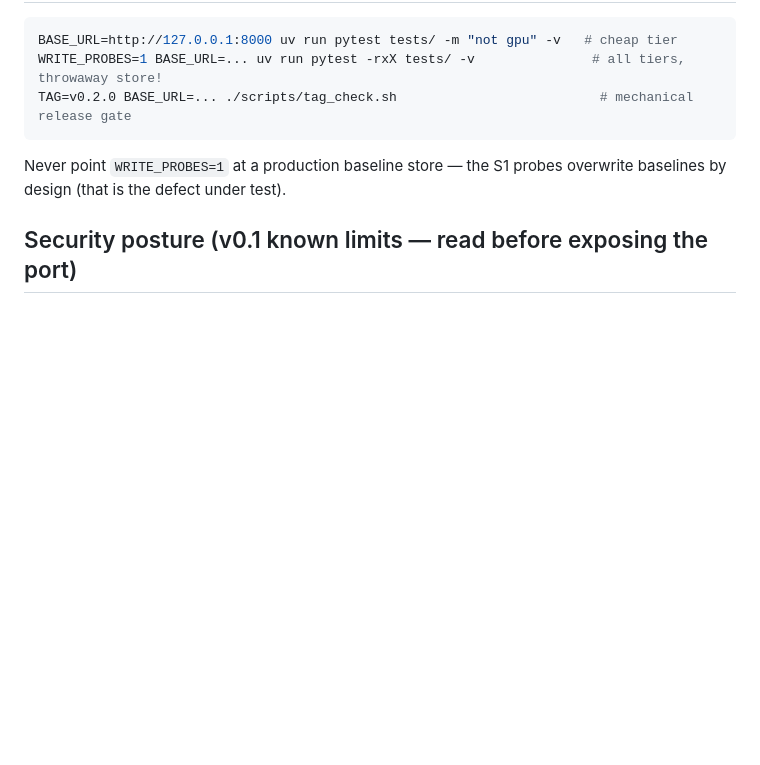
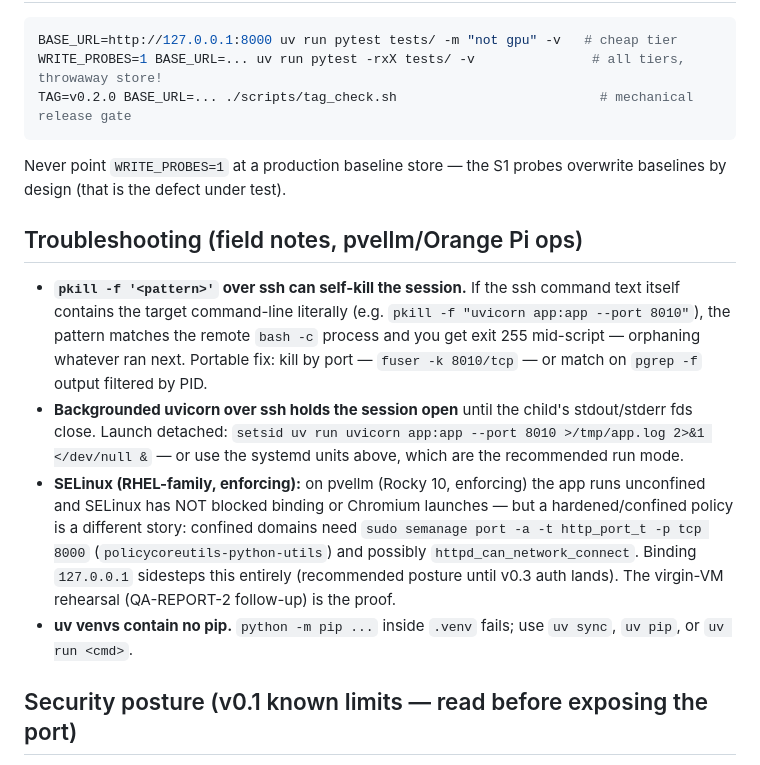
Before and after one commit to shank15217/minicpm-webapp, a Markdown page: docs/DEPLOY.md, the part around the change. Drawn GitHub-style; blank space fills up the shorter version.

Commit message:
docs(DEPLOY): troubleshooting — pkill-over-ssh self-kill (use fuser -k), setsid detached launch, SELinux note, no-pip venv (QA-REPORT-2 field notes)

```diff
--- a/docs/DEPLOY.md
+++ b/docs/DEPLOY.md
@@ -116,6 +116,28 @@ TAG=v0.2.0 BASE_URL=... ./scripts/tag_check.sh                          # mechan
 Never point `WRITE_PROBES=1` at a production baseline store — the S1 probes
 overwrite baselines by design (that is the defect under test).
 
+## Troubleshooting (field notes, pvellm/Orange Pi ops)
+
+- **`pkill -f '<pattern>'` over ssh can self-kill the session.** If the ssh
+  command text itself contains the target command-line literally (e.g.
+  `pkill -f "uvicorn app:app --port 8010"`), the pattern matches the remote
+  `bash -c` process and you get exit 255 mid-script — orphaning whatever ran
+  next. Portable fix: kill by port — `fuser -k 8010/tcp` — or match on
+  `pgrep -f` output filtered by PID.
+- **Backgrounded uvicorn over ssh holds the session open** until the child's
+  stdout/stderr fds close. Launch detached:
+  `setsid uv run uvicorn app:app --port 8010 >/tmp/app.log 2>&1 </dev/null &`
+  — or use the systemd units above, which are the recommended run mode.
+- **SELinux (RHEL-family, enforcing):** on pvellm (Rocky 10, enforcing) the app
+  runs unconfined and SELinux has NOT blocked binding or Chromium launches —
+  but a hardened/confined policy is a different story: confined domains need
+  `sudo semanage port -a -t http_port_t -p tcp 8000`
+  (`policycoreutils-python-utils`) and possibly `httpd_can_network_connect`.
+  Binding `127.0.0.1` sidesteps this entirely (recommended posture until v0.3
+  auth lands). The virgin-VM rehearsal (QA-REPORT-2 follow-up) is the proof.
+- **uv venvs contain no pip.** `python -m pip ...` inside `.venv` fails; use
+  `uv sync`, `uv pip`, or `uv run <cmd>`.
+
 ## Security posture (v0.1 known limits — read before exposing the port)
 
 - **No authentication.** Anyone who can reach :8000 can overwrite baselines
```
